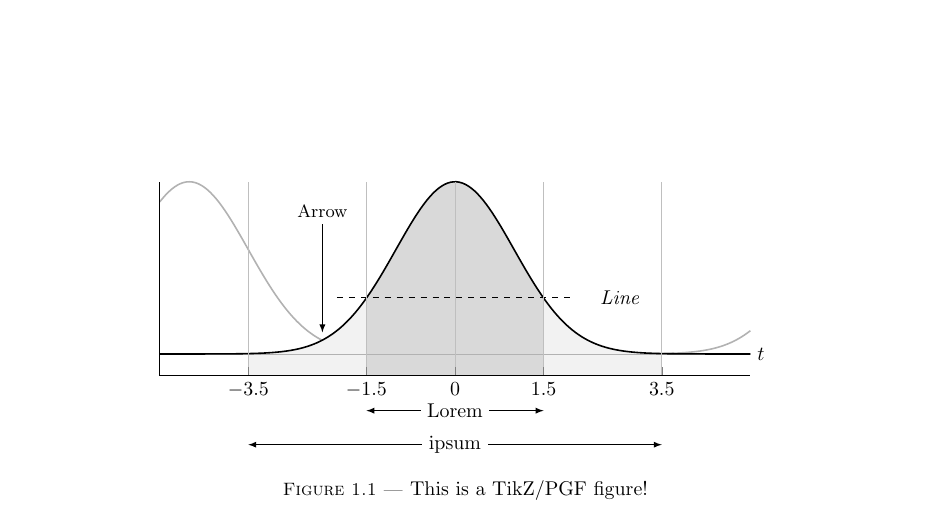
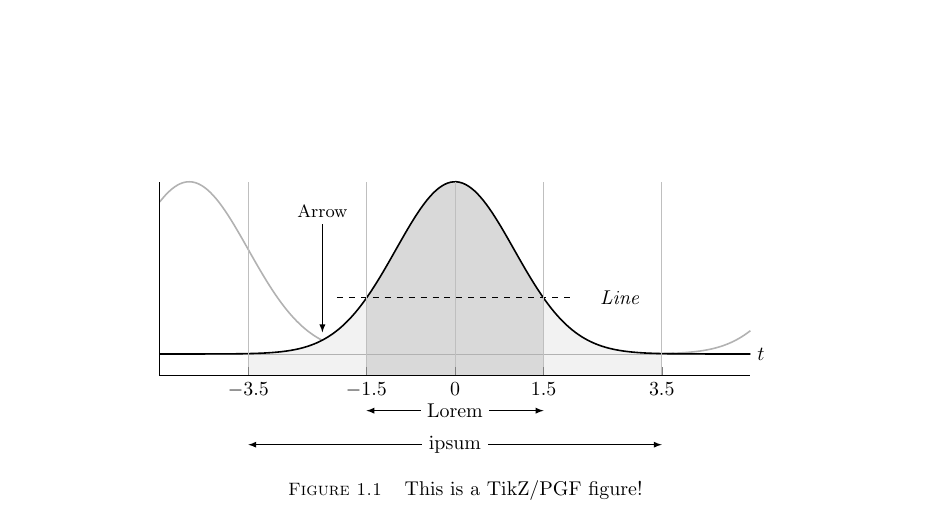
Before and after one commit to dettmering/thesis-template, a LaTeX thesis (thesis.tex): part of page 16 of 16, cut so that both start at the same text. Compiled offline with pdfLaTeX.

Commit message:
Replaced mdash with 0.4 cm space as figure caption delimiter

```diff
--- a/thesis.tex
+++ b/thesis.tex
@@ -49,7 +49,7 @@
 %%% CAPTIONS
 
 \captionnamefont{\small\rmfamily\scshape}
-\captiondelim{ --- }
+\captiondelim{\hspace{0.4cm}}
 
 %%% ENVIRONMENTS
 
```
